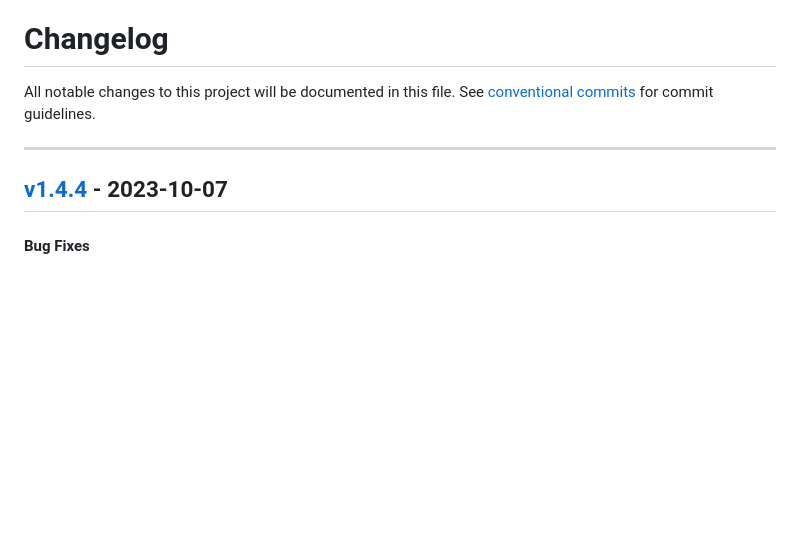
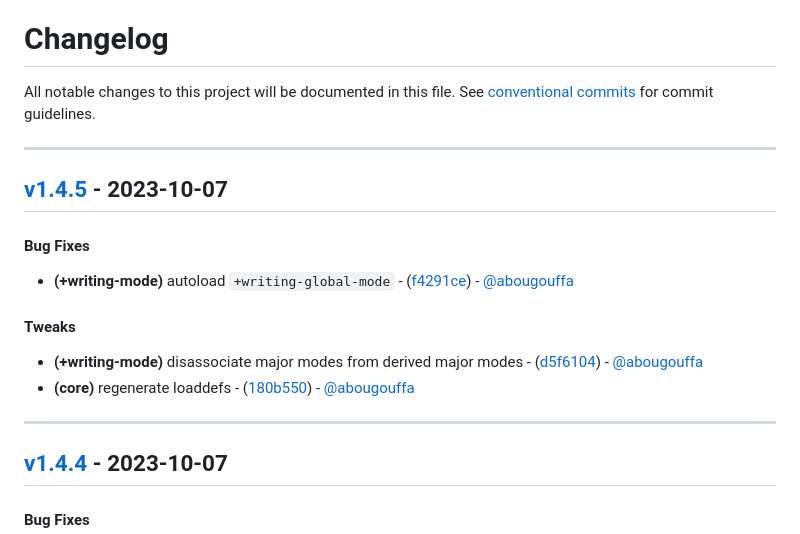
Before and after one commit to abougouffa/minemacs, a Markdown page: CHANGELOG.md, the part around the change. GitHub-like rendering; blank space fills up the shorter version.

Commit message:
chore(version): v1.4.5

```diff
--- a/CHANGELOG.md
+++ b/CHANGELOG.md
@@ -2,6 +2,15 @@
 All notable changes to this project will be documented in this file. See [conventional commits](https://www.conventionalcommits.org/) for commit guidelines.
 
 - - -
+## [v1.4.5](https://github.com/abougouffa/minemacs/compare/v1.4.4..v1.4.5) - 2023-10-07
+#### Bug Fixes
+- **(+writing-mode)** autoload `+writing-global-mode` - ([f4291ce](https://github.com/abougouffa/minemacs/commit/f4291ce9107b997565e96c81592b3fe7df072f07)) - [@abougouffa](https://github.com/abougouffa)
+#### Tweaks
+- **(+writing-mode)** disassociate major modes from derived major modes - ([d5f6104](https://github.com/abougouffa/minemacs/commit/d5f6104de86877753e829143bd6e56b7fd69c9a5)) - [@abougouffa](https://github.com/abougouffa)
+- **(core)** regenerate loaddefs - ([180b550](https://github.com/abougouffa/minemacs/commit/180b550235b820b7484d5b957e4d26a87c0212b7)) - [@abougouffa](https://github.com/abougouffa)
+
+- - -
+
 ## [v1.4.4](https://github.com/abougouffa/minemacs/compare/v1.4.3..v1.4.4) - 2023-10-07
 #### Bug Fixes
 - **(+writing-mode)** enable globally for a set of modes - ([38d5339](https://github.com/abougouffa/minemacs/commit/38d5339251052bf35a97a25e79622f0a0e0c17e8)) - [@abougouffa](https://github.com/abougouffa)
```
